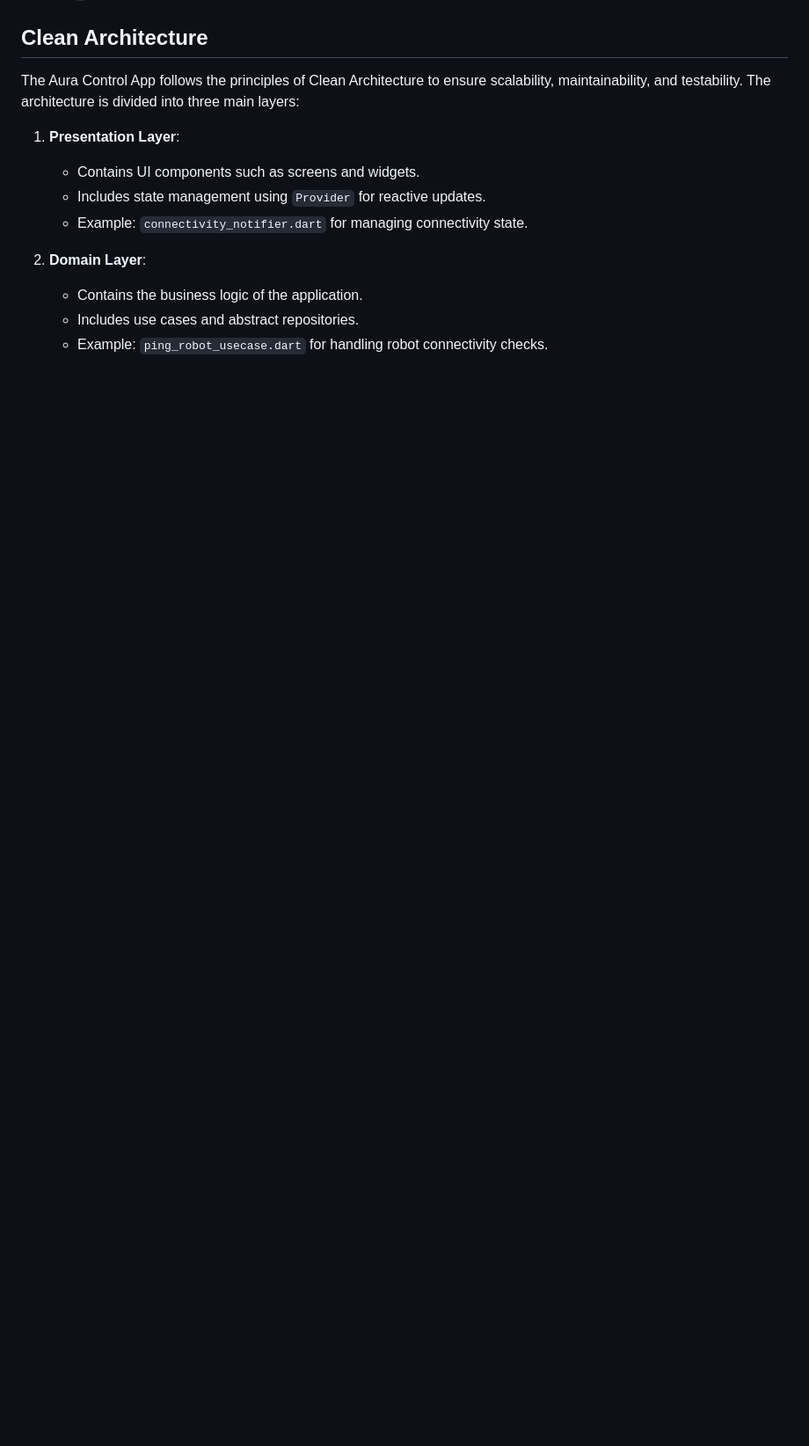
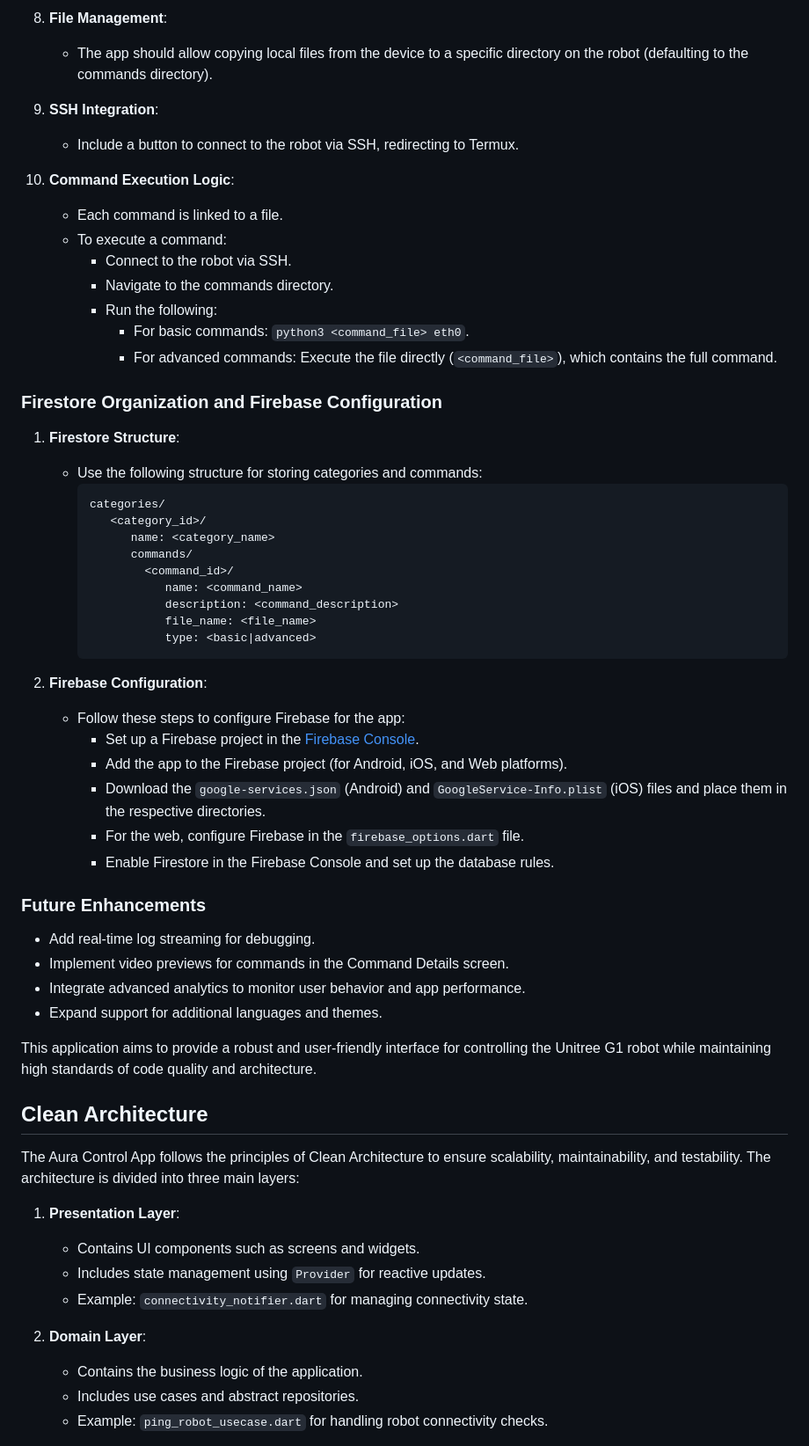
Before and after one commit to ja-avos/AuraControlApp, a Markdown page: README.md, the part around the change printed below. Shown: that part at 88% size. Rendered like a GitHub page; blank space fills up the shorter version.

````diff
--- a/README.md
+++ b/README.md
@@ -29,3 +61,50 @@ Una aplicación de Flutter con buenas prácticas de programación y arquitectura
+8. **File Management**:
+    - The app should allow copying local files from the device to a specific directory on the robot (defaulting to the commands directory).
+
+9. **SSH Integration**:
+    - Include a button to connect to the robot via SSH, redirecting to Termux.
+
+10. **Command Execution Logic**:
+     - Each command is linked to a file.
+     - To execute a command:
+        - Connect to the robot via SSH.
+        - Navigate to the commands directory.
+        - Run the following:
+          - For basic commands: `python3 <command_file> eth0`.
+          - For advanced commands: Execute the file directly (`<command_file>`), which contains the full command.
+
+### Firestore Organization and Firebase Configuration
+
+1. **Firestore Structure**:
+    - Use the following structure for storing categories and commands:
+      ```
+      categories/
+         <category_id>/
+            name: <category_name>
+            commands/
+              <command_id>/
+                 name: <command_name>
+                 description: <command_description>
+                 file_name: <file_name>
+                 type: <basic|advanced>
+      ```
+
+2. **Firebase Configuration**:
+    - Follow these steps to configure Firebase for the app:
+      - Set up a Firebase project in the [Firebase Console](https://console.firebase.google.com/).
+      - Add the app to the Firebase project (for Android, iOS, and Web platforms).
+      - Download the `google-services.json` (Android) and `GoogleService-Info.plist` (iOS) files and place them in the respective directories.
+      - For the web, configure Firebase in the `firebase_options.dart` file.
+      - Enable Firestore in the Firebase Console and set up the database rules.
+
+### Future Enhancements
+
+- Add real-time log streaming for debugging.
+- Implement video previews for commands in the Command Details screen.
+- Integrate advanced analytics to monitor user behavior and app performance.
+- Expand support for additional languages and themes.
+
+This application aims to provide a robust and user-friendly interface for controlling the Unitree G1 robot while maintaining high standards of code quality and architecture.
 
 ## Clean Architecture
 The Aura Control App follows the principles of Clean Architecture to ensure scalability, maintainability, and testability. The architecture is divided into three main layers:
````
Also changed, not shown: other parts of README.md (+58 -26 lines).
